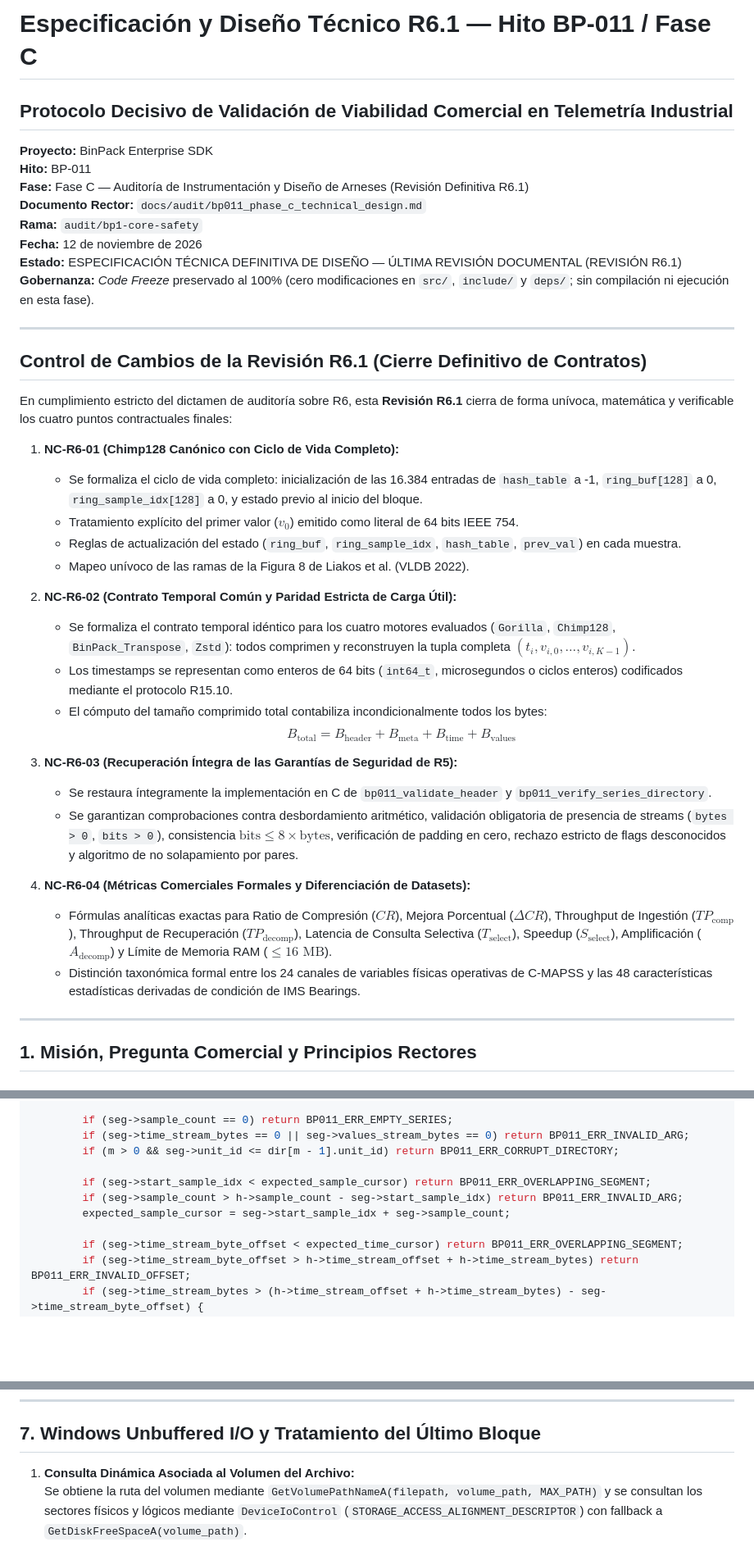
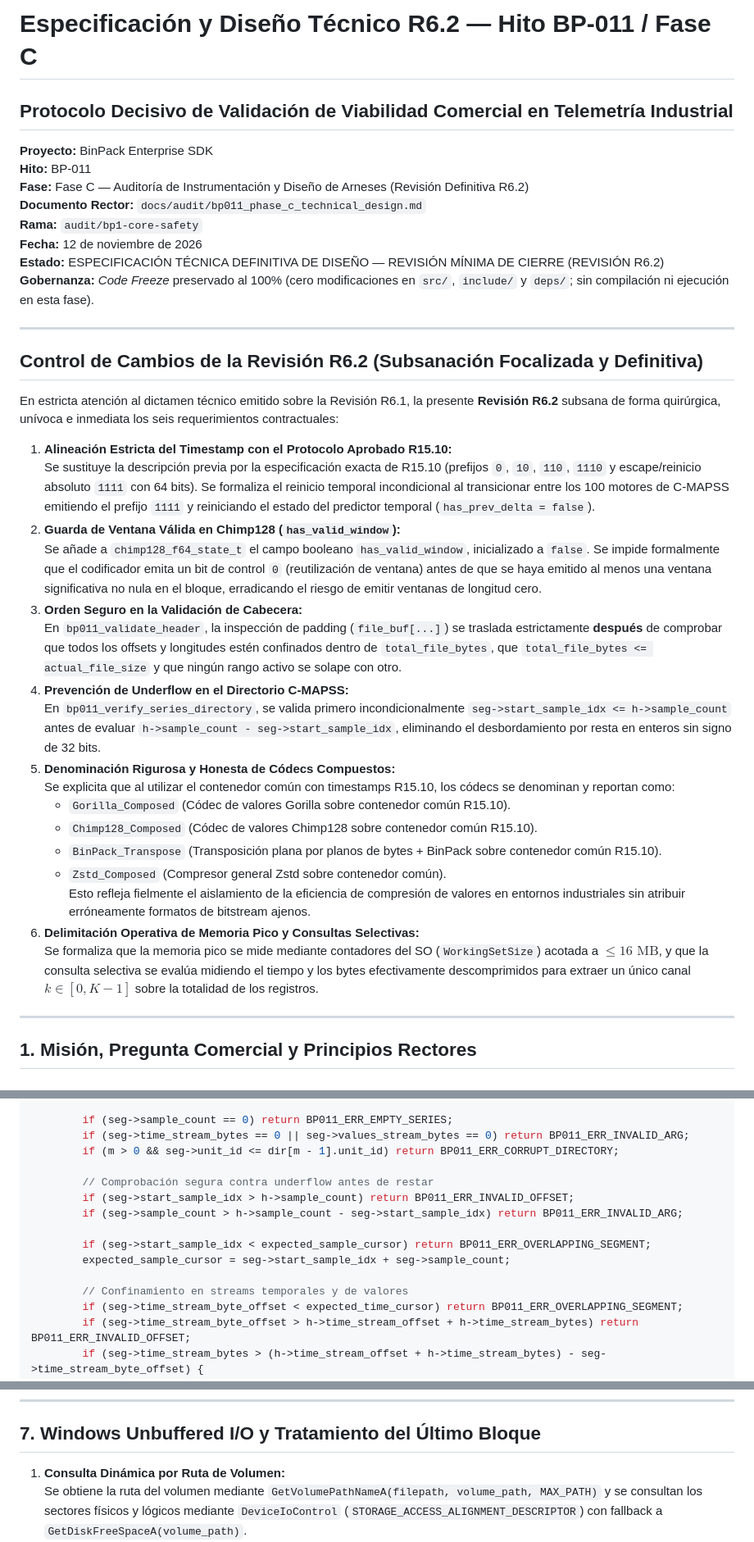
Before and after one commit to Santirobm/binpack-SDK, a Markdown page: docs/audit/bp011_phase_c_technical_design.md, 3 parts joined by grey strips. Shown at 82% size. GitHub-like rendering; blank space fills up the shorter version.

```diff
--- a/docs/audit/bp011_phase_c_technical_design.md
+++ b/docs/audit/bp011_phase_c_technical_design.md
@@ -1,40 +1,38 @@
-# Especificación y Diseño Técnico R6.1 — Hito BP-011 / Fase C
+# Especificación y Diseño Técnico R6.2 — Hito BP-011 / Fase C
 ## Protocolo Decisivo de Validación de Viabilidad Comercial en Telemetría Industrial
 
 **Proyecto:** BinPack Enterprise SDK
 **Hito:** BP-011
-**Fase:** Fase C — Auditoría de Instrumentación y Diseño de Arneses (Revisión Definitiva R6.1)
+**Fase:** Fase C — Auditoría de Instrumentación y Diseño de Arneses (Revisión Definitiva R6.2)
 **Documento Rector:** `docs/audit/bp011_phase_c_technical_design.md`
 **Rama:** `audit/bp1-core-safety`
 **Fecha:** 12 de noviembre de 2026
-**Estado:** ESPECIFICACIÓN TÉCNICA DEFINITIVA DE DISEÑO — ÚLTIMA REVISIÓN DOCUMENTAL (REVISIÓN R6.1)
+**Estado:** ESPECIFICACIÓN TÉCNICA DEFINITIVA DE DISEÑO — REVISIÓN MÍNIMA DE CIERRE (REVISIÓN R6.2)
 **Gobernanza:** *Code Freeze* preservado al 100% (cero modificaciones en `src/`, `include/` y `deps/`; sin compilación ni ejecución en esta fase).
 
 ---
 
-## Control de Cambios de la Revisión R6.1 (Cierre Definitivo de Contratos)
+## Control de Cambios de la Revisión R6.2 (Subsanación Focalizada y Definitiva)
 
-En cumplimiento estricto del dictamen de auditoría sobre R6, esta **Revisión R6.1** cierra de forma unívoca, matemática y verificable los cuatro puntos contractuales finales:
+En estricta atención al dictamen técnico emitido sobre la Revisión R6.1, la presente **Revisión R6.2** subsana de forma quirúrgica, unívoca e inmediata los seis requerimientos contractuales:
 
-1. **NC-R6-01 (Chimp128 Canónico con Ciclo de Vida Completo):**
-   - Se formaliza el ciclo de vida completo: inicialización de las 16.384 entradas de `hash_table` a -1, `ring_buf[128]` a 0, `ring_sample_idx[128]` a 0, y estado previo al inicio del bloque.
-   - Tratamiento explícito del primer valor ($v_0$) emitido como literal de 64 bits IEEE 754.
-   - Reglas de actualización del estado (`ring_buf`, `ring_sample_idx`, `hash_table`, `prev_val`) en cada muestra.
-   - Mapeo unívoco de las ramas de la Figura 8 de Liakos et al. (VLDB 2022).
-
-2. **NC-R6-02 (Contrato Temporal Común y Paridad Estricta de Carga Útil):**
-   - Se formaliza el contrato temporal idéntico para los cuatro motores evaluados (`Gorilla`, `Chimp128`, `BinPack_Transpose`, `Zstd`): todos comprimen y reconstruyen la tupla completa $(t_i, v_{i, 0}, \dots, v_{i, K-1})$.
-   - Los timestamps se representan como enteros de 64 bits (`int64_t`, microsegundos o ciclos enteros) codificados mediante el protocolo R15.10.
-   - El cómputo del tamaño comprimido total contabiliza incondicionalmente todos los bytes:
-     $$B_{\text{total}} = B_{\text{header}} + B_{\text{meta}} + B_{\text{time}} + B_{\text{values}}$$
-
-3. **NC-R6-03 (Recuperación Íntegra de las Garantías de Seguridad de R5):**
-   - Se restaura íntegramente la implementación en C de `bp011_validate_header` y `bp011_verify_series_directory`.
-   - Se garantizan comprobaciones contra desbordamiento aritmético, validación obligatoria de presencia de streams (`bytes > 0`, `bits > 0`), consistencia $\text{bits} \le 8 \times \text{bytes}$, verificación de padding en cero, rechazo estricto de flags desconocidos y algoritmo de no solapamiento por pares.
-
-4. **NC-R6-04 (Métricas Comerciales Formales y Diferenciación de Datasets):**
-   - Fórmulas analíticas exactas para Ratio de Compresión ($CR$), Mejora Porcentual ($\Delta CR$), Throughput de Ingestión ($TP_{\text{comp}}$), Throughput de Recuperación ($TP_{\text{decomp}}$), Latencia de Consulta Selectiva ($T_{\text{select}}$), Speedup ($S_{\text{select}}$), Amplificación ($A_{\text{decomp}}$) y Límite de Memoria RAM ($\le 16\text{ MB}$).
-   - Distinción taxonómica formal entre los 24 canales de variables físicas operativas de C-MAPSS y las 48 características estadísticas derivadas de condición de IMS Bearings.
+1. **Alineación Estricta del Timestamp con el Protocolo Aprobado R15.10:**
+   Se sustituye la descripción previa por la especificación exacta de R15.10 (prefijos `0`, `10`, `110`, `1110` y escape/reinicio absoluto `1111` con 64 bits). Se formaliza el reinicio temporal incondicional al transicionar entre los 100 motores de C-MAPSS emitiendo el prefijo `1111` y reiniciando el estado del predictor temporal (`has_prev_delta = false`).
+2. **Guarda de Ventana Válida en Chimp128 (`has_valid_window`):**
+   Se añade a `chimp128_f64_state_t` el campo booleano `has_valid_window`, inicializado a `false`. Se impide formalmente que el codificador emita un bit de control `0` (reutilización de ventana) antes de que se haya emitido al menos una ventana significativa no nula en el bloque, erradicando el riesgo de emitir ventanas de longitud cero.
+3. **Orden Seguro en la Validación de Cabecera:**
+   En `bp011_validate_header`, la inspección de padding (`file_buf[...]`) se traslada estrictamente **después** de comprobar que todos los offsets y longitudes estén confinados dentro de `total_file_bytes`, que `total_file_bytes <= actual_file_size` y que ningún rango activo se solape con otro.
+4. **Prevención de Underflow en el Directorio C-MAPSS:**
+   En `bp011_verify_series_directory`, se valida primero incondicionalmente `seg->start_sample_idx <= h->sample_count` antes de evaluar `h->sample_count - seg->start_sample_idx`, eliminando el desbordamiento por resta en enteros sin signo de 32 bits.
+5. **Denominación Rigurosa y Honesta de Códecs Compuestos:**
+   Se explicita que al utilizar el contenedor común con timestamps R15.10, los códecs se denominan y reportan como:
+   - `Gorilla_Composed` (Códec de valores Gorilla sobre contenedor común R15.10).
+   - `Chimp128_Composed` (Códec de valores Chimp128 sobre contenedor común R15.10).
+   - `BinPack_Transpose` (Transposición plana por planos de bytes + BinPack sobre contenedor común R15.10).
+   - `Zstd_Composed` (Compresor general Zstd sobre contenedor común).
+   Esto refleja fielmente el aislamiento de la eficiencia de compresión de valores en entornos industriales sin atribuir erróneamente formatos de bitstream ajenos.
+6. **Delimitación Operativa de Memoria Pico y Consultas Selectivas:**
+   Se formaliza que la memoria pico se mide mediante contadores del SO (`WorkingSetSize`) acotada a $\le 16\text{ MB}$, y que la consulta selectiva se evalúa midiendo el tiempo y los bytes efectivamente descomprimidos para extraer un único canal $k \in [0, K-1]$ sobre la totalidad de los registros.
 
 ---
 
@@ -321,10 +318,14 @@ bp011_status_t bp011_verify_series_directory(const bp011_block_header_t *h, cons
         if (seg->time_stream_bytes == 0 || seg->values_stream_bytes == 0) return BP011_ERR_INVALID_ARG;
         if (m > 0 && seg->unit_id <= dir[m - 1].unit_id) return BP011_ERR_CORRUPT_DIRECTORY;
 
+        // Comprobación segura contra underflow antes de restar
+        if (seg->start_sample_idx > h->sample_count) return BP011_ERR_INVALID_OFFSET;
+        if (seg->sample_count > h->sample_count - seg->start_sample_idx) return BP011_ERR_INVALID_ARG;
+
         if (seg->start_sample_idx < expected_sample_cursor) return BP011_ERR_OVERLAPPING_SEGMENT;
-        if (seg->sample_count > h->sample_count - seg->start_sample_idx) return BP011_ERR_INVALID_ARG;
         expected_sample_cursor = seg->start_sample_idx + seg->sample_count;
 
+        // Confinamiento en streams temporales y de valores
         if (seg->time_stream_byte_offset < expected_time_cursor) return BP011_ERR_OVERLAPPING_SEGMENT;
         if (seg->time_stream_byte_offset > h->time_stream_offset + h->time_stream_bytes) return BP011_ERR_INVALID_OFFSET;
         if (seg->time_stream_bytes > (h->time_stream_offset + h->time_stream_bytes) - seg->time_stream_byte_offset) {
@@ -400,7 +396,7 @@ bp011_status_t bp011_verify_series_directory(const bp011_block_header_t *h, cons
 
 ## 7. Windows Unbuffered I/O y Tratamiento del Último Bloque
 
-1. **Consulta Dinámica Asociada al Volumen del Archivo:**
+1. **Consulta Dinámica por Ruta de Volumen:**
    Se obtiene la ruta del volumen mediante `GetVolumePathNameA(filepath, volume_path, MAX_PATH)` y se consultan los sectores físicos y lógicos mediante `DeviceIoControl` (`STORAGE_ACCESS_ALIGNMENT_DESCRIPTOR`) con fallback a `GetDiskFreeSpaceA(volume_path)`.
 2. **Validación de Buffer:**
    Se verifica explícitamente que la dirección devuelta por `VirtualAlloc` cumpla `((uintptr_t)buf & (align.buffer_align - 1)) == 0`.
```
Also changed, not shown: other parts of docs/audit/bp011_phase_c_technical_design.md (+82 -86 lines).
